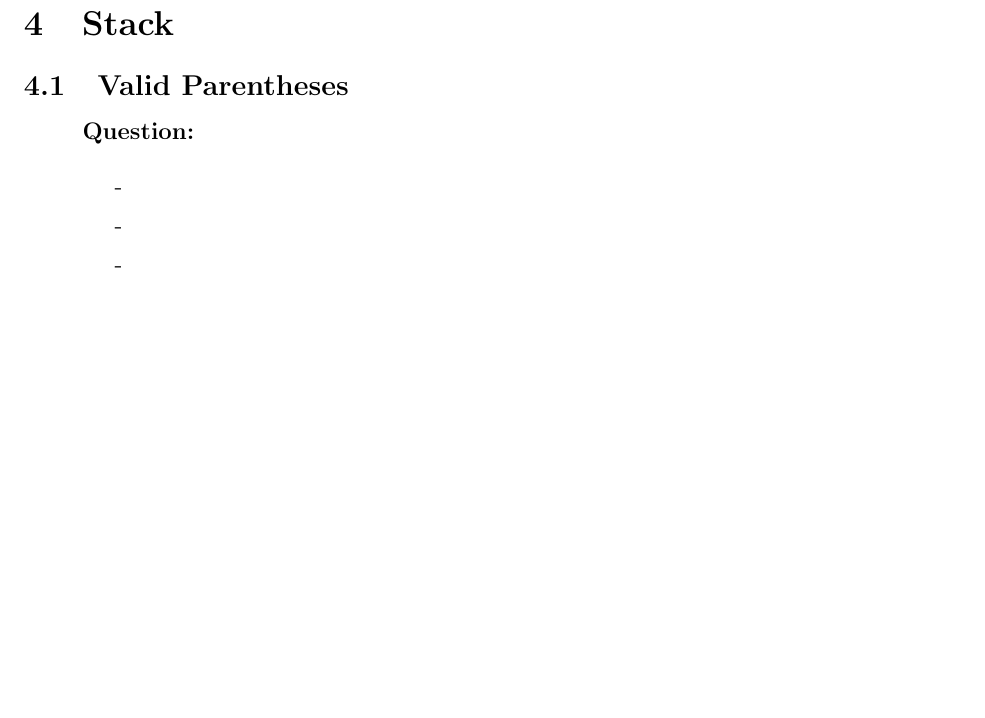
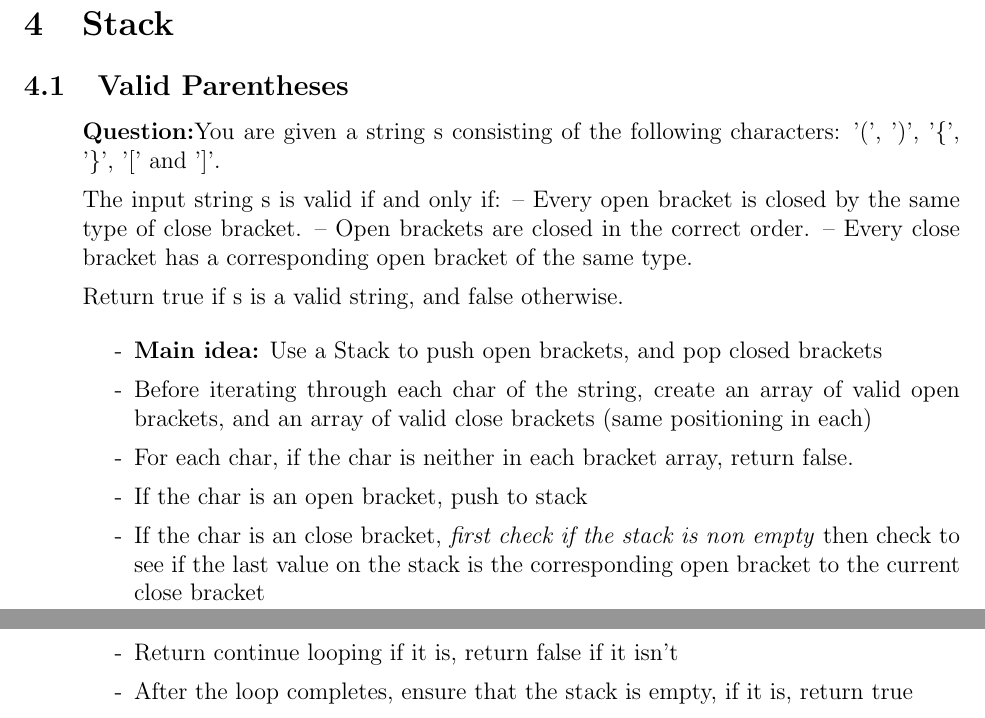
Before and after one commit to SebPuchi/LC100, a LaTeX document (notex.tex): part of page 3 of 3 before the commit and two parts of pages 3 and 4 of 4 after it, the two joined at a grey line, cut so that both start at the same text, the shorter picture padded with empty space. Compiled offline with pdfLaTeX.

Commit message:
written solution for valid pareth stack question

```diff
--- a/notex.tex
+++ b/notex.tex
@@ -73,12 +73,25 @@ Return the maximum profit you can achieve. You may choose to not make any transa
 \section{Stack}
 \subsection{Valid Parentheses}
 \begin{enumerate}
-  \item[] \textbf{Question:}
+  \item[] \textbf{Question:}You are given a string s consisting of the following characters: '(', ')', '\{', '\}', '[' and ']'.
+
+The input string s is valid if and only if:
+ -- Every open bracket is closed by the same type of close bracket.
+ -- Open brackets are closed in the correct order.
+ -- Every close bracket has a corresponding open bracket of the same type.
+
+Return true if s is a valid string, and false otherwise.
 
     \begin{enumerate}
-      \item[-]
-      \item[-]
-      \item[-]
+      \item[-] \textbf{Main idea:} Use a Stack to push open brackets, and pop closed brackets
+      \item[-] Before iterating through each char of the string, create an array of valid open brackets, and an array of valid close brackets (same positioning in each)
+      \item[-] For each char, if the char is neither in each bracket array, return false.
+      \item[-] If the char is an open bracket, push to stack
+      \item[-] If the char is an close bracket, \textit{first check if the stack is non empty} then check to see if the last value on the stack is the corresponding open bracket to the current close bracket
+      \item[-] Return continue looping if it is, return false if it isn't
+      \item[-] After the loop completes, ensure that the stack is empty, if it is, return true
+
+
     \end{enumerate}
 \end{enumerate}
 
```
Also changed, not shown: notex.pdf.
